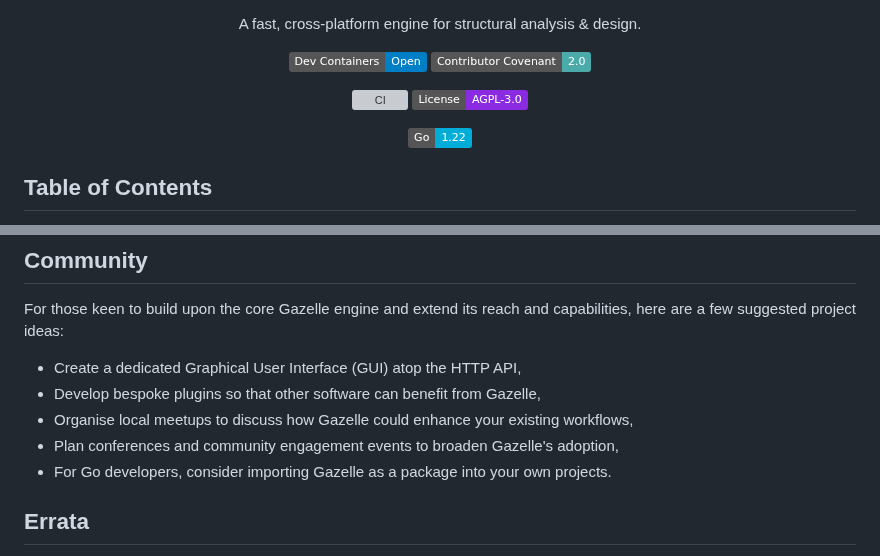
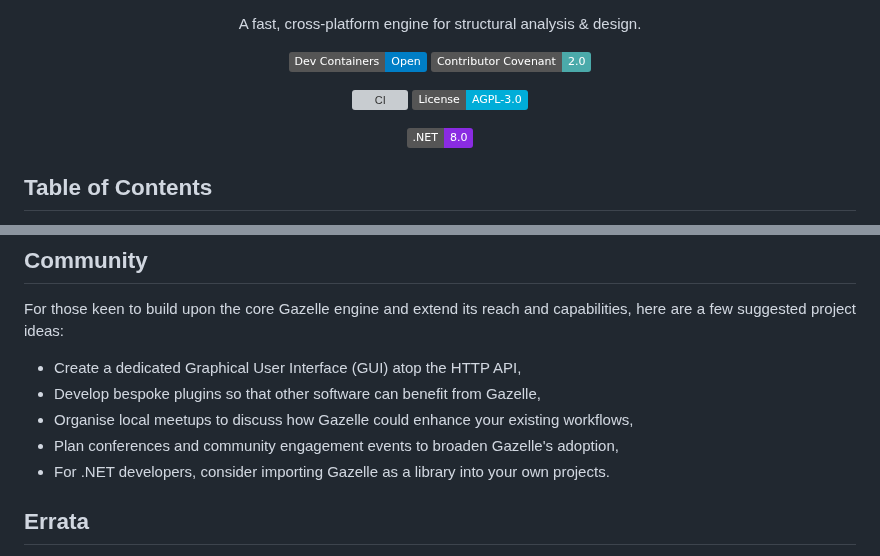
Before and after one commit to gazellekit/gazelle, a Markdown page: README.md, 2 parts joined by grey strips. Drawn GitHub-style; badges without logos; grey boxes are pictures that could not be loaded.

```diff
--- a/README.md
+++ b/README.md
@@ -7,9 +7,9 @@
   [![Contributor Covenant](https://img.shields.io/badge/Contributor%20Covenant-2.0-4baaaa.svg)](https://github.com/GazelleKit/gazelle/blob/main/CODE_OF_CONDUCT.md)
 
   [![CI](https://github.com/GazelleKit/gazelle/actions/workflows/ci.yml/badge.svg)](https://github.com/GazelleKit/gazelle/actions/workflows/build.yml)
-  [![License: AGPL-3.0](https://img.shields.io/badge/License-AGPL--3.0-blueviolet)](https://choosealicense.com/licenses/agpl-3.0/)
+  [![License: AGPL-3.0](https://img.shields.io/badge/License-AGPL--3.0-00add8)](https://choosealicense.com/licenses/agpl-3.0/)
 
-  [![Go](https://img.shields.io/badge/Go-1.22-00add8)](https://go.dev/)
+  [![.NET](https://img.shields.io/badge/.NET-8.0-8a2be2)](https://dotnet.microsoft.com)
 </div>
 
 ## Table of Contents
@@ -77,7 +77,7 @@
 - Develop bespoke plugins so that other software can benefit from Gazelle,
 - Organise local meetups to discuss how Gazelle could enhance your existing workflows,
 - Plan conferences and community engagement events to broaden Gazelle's adoption,
-- For Go developers, consider importing Gazelle as a package into your own projects.
+- For .NET developers, consider importing Gazelle as a library into your own projects.
 
 ## Errata
 
```
